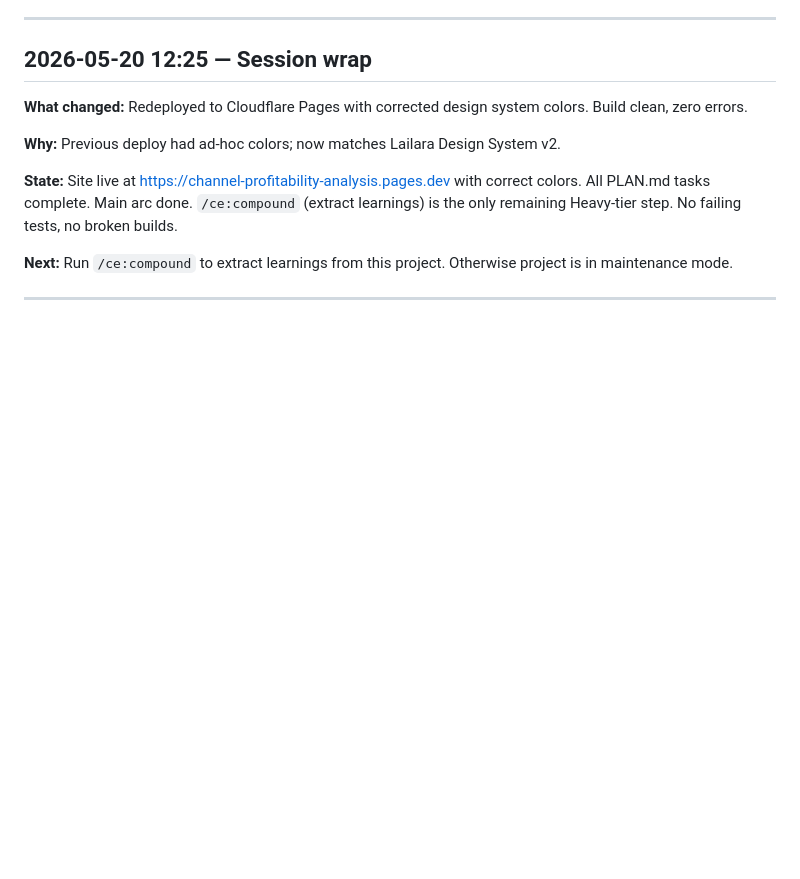
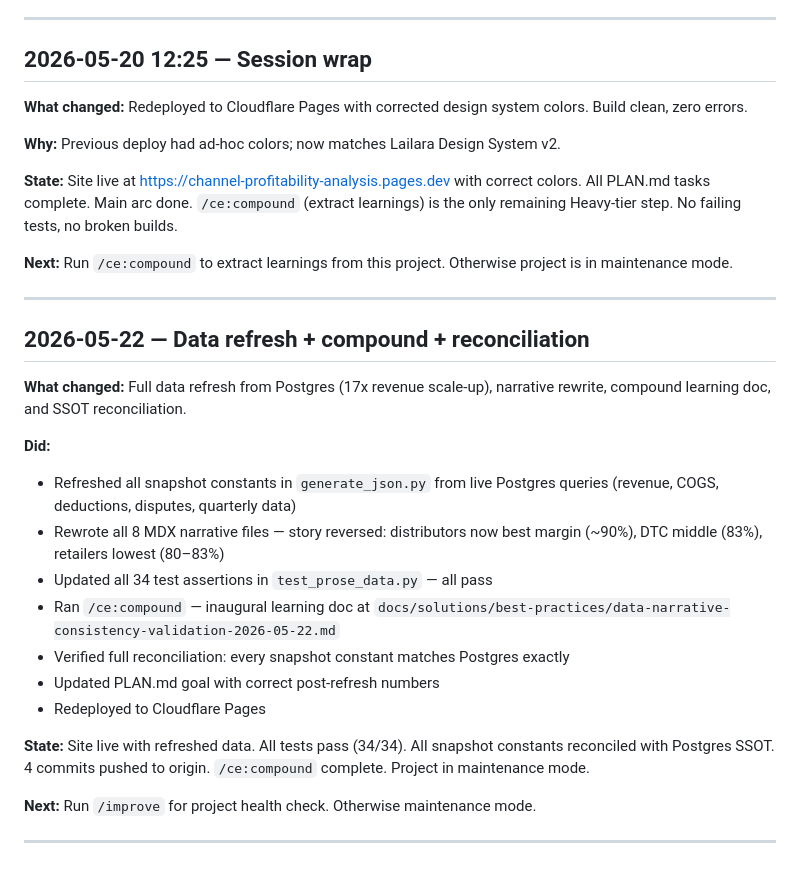
Before and after one commit to MsShawnP/channel-profitability-analysis, a Markdown page: HANDOFF.md, the part around the change. Drawn GitHub-style; blank space fills up the shorter version.

```diff
--- a/HANDOFF.md
+++ b/HANDOFF.md
@@ -166,3 +166,22 @@ FAILURES.md. Project brief exists in Downloads as reference.
 **Next:** Run `/ce:compound` to extract learnings from this project. Otherwise project is in maintenance mode.
 
 ---
+
+## 2026-05-22 — Data refresh + compound + reconciliation
+
+**What changed:** Full data refresh from Postgres (17x revenue scale-up), narrative rewrite, compound learning doc, and SSOT reconciliation.
+
+**Did:**
+- Refreshed all snapshot constants in `generate_json.py` from live Postgres queries (revenue, COGS, deductions, disputes, quarterly data)
+- Rewrote all 8 MDX narrative files — story reversed: distributors now best margin (~90%), DTC middle (83%), retailers lowest (80–83%)
+- Updated all 34 test assertions in `test_prose_data.py` — all pass
+- Ran `/ce:compound` — inaugural learning doc at `docs/solutions/best-practices/data-narrative-consistency-validation-2026-05-22.md`
+- Verified full reconciliation: every snapshot constant matches Postgres exactly
+- Updated PLAN.md goal with correct post-refresh numbers
+- Redeployed to Cloudflare Pages
+
+**State:** Site live with refreshed data. All tests pass (34/34). All snapshot constants reconciled with Postgres SSOT. 4 commits pushed to origin. `/ce:compound` complete. Project in maintenance mode.
+
+**Next:** Run `/improve` for project health check. Otherwise maintenance mode.
+
+---
```
Also changed, not shown: PLAN.md (+6 -7 lines).
